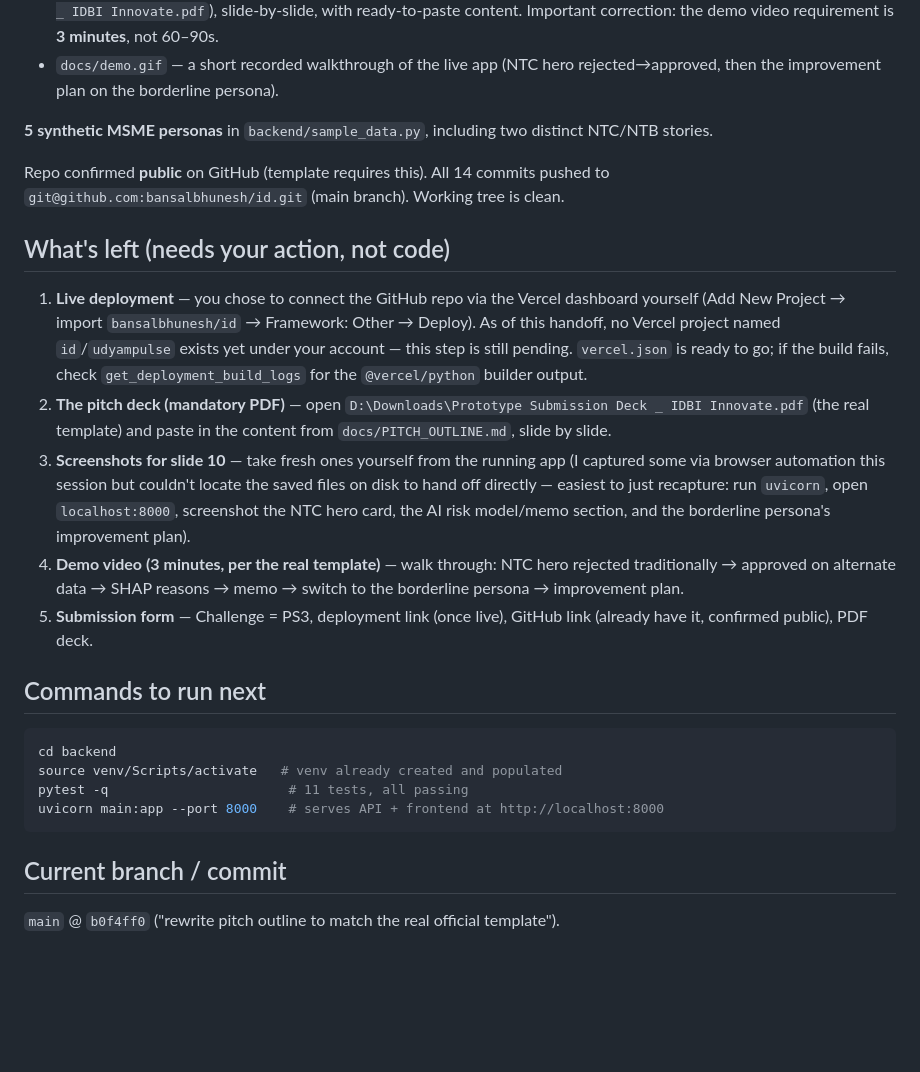
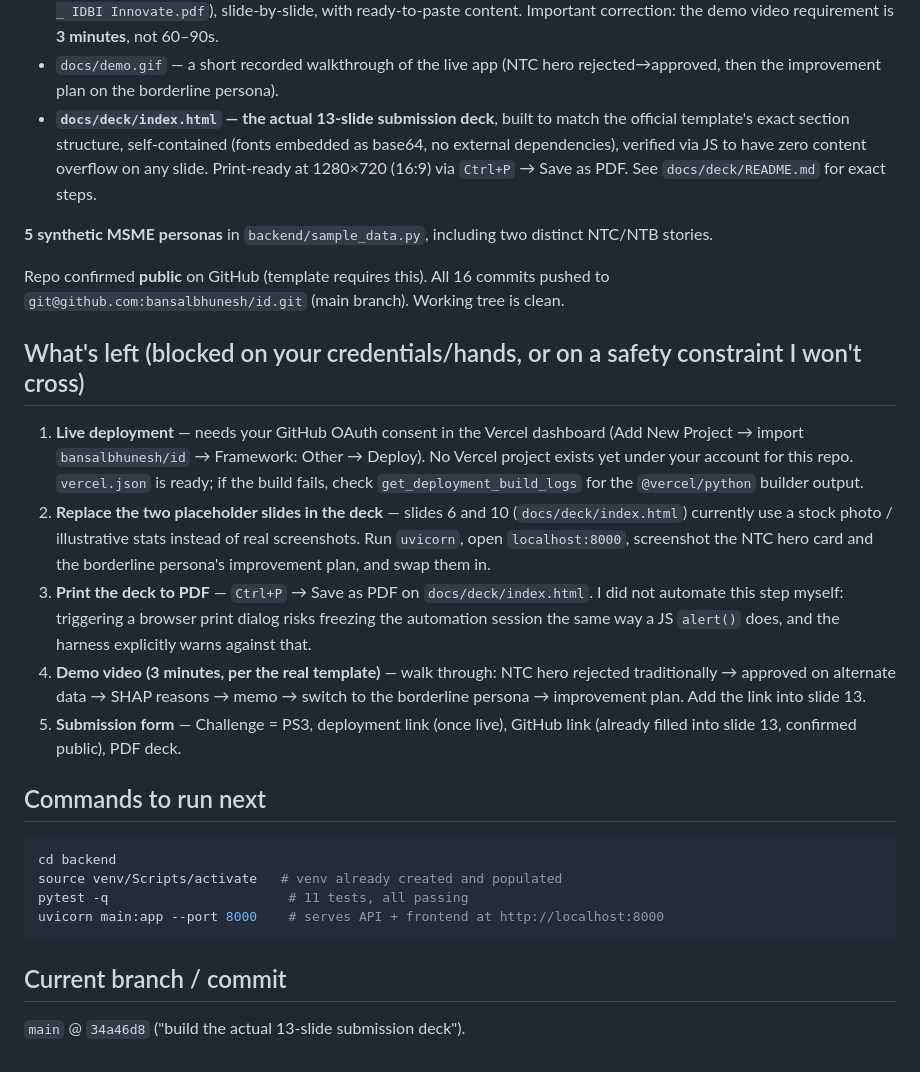
Before and after one commit to bansalbhunesh/id, a Markdown page: NEXT_SESSION_HANDOFF.md, the part around the change. GitHub-like rendering; blank space fills up the shorter version.

Commit message:
update handoff with built deck status

```diff
--- a/NEXT_SESSION_HANDOFF.md
+++ b/NEXT_SESSION_HANDOFF.md
@@ -14,18 +14,19 @@ Full working PoC for **IDBI Innovate 2026, Problem Statement 3 (MSME Financial H
 - CI (`.github/workflows/tests.yml`) running the 11-test pytest suite on every push.
 - `docs/PITCH_OUTLINE.md` — rewritten to match the **actual official template** (`D:\Downloads\Prototype Submission Deck _ IDBI Innovate.pdf`), slide-by-slide, with ready-to-paste content. Important correction: the demo video requirement is **3 minutes**, not 60–90s.
 - `docs/demo.gif` — a short recorded walkthrough of the live app (NTC hero rejected→approved, then the improvement plan on the borderline persona).
+- **`docs/deck/index.html` — the actual 13-slide submission deck**, built to match the official template's exact section structure, self-contained (fonts embedded as base64, no external dependencies), verified via JS to have zero content overflow on any slide. Print-ready at 1280×720 (16:9) via `Ctrl+P` → Save as PDF. See `docs/deck/README.md` for exact steps.
 
 **5 synthetic MSME personas** in `backend/sample_data.py`, including two distinct NTC/NTB stories.
 
-Repo confirmed **public** on GitHub (template requires this). All 14 commits pushed to `git@github.com:bansalbhunesh/id.git` (main branch). Working tree is clean.
+Repo confirmed **public** on GitHub (template requires this). All 16 commits pushed to `git@github.com:bansalbhunesh/id.git` (main branch). Working tree is clean.
 
-## What's left (needs your action, not code)
+## What's left (blocked on your credentials/hands, or on a safety constraint I won't cross)
 
-1. **Live deployment** — you chose to connect the GitHub repo via the Vercel dashboard yourself (Add New Project → import `bansalbhunesh/id` → Framework: Other → Deploy). As of this handoff, no Vercel project named `id`/`udyampulse` exists yet under your account — this step is still pending. `vercel.json` is ready to go; if the build fails, check `get_deployment_build_logs` for the `@vercel/python` builder output.
-2. **The pitch deck (mandatory PDF)** — open `D:\Downloads\Prototype Submission Deck _ IDBI Innovate.pdf` (the real template) and paste in the content from `docs/PITCH_OUTLINE.md`, slide by slide.
-3. **Screenshots for slide 10** — take fresh ones yourself from the running app (I captured some via browser automation this session but couldn't locate the saved files on disk to hand off directly — easiest to just recapture: run `uvicorn`, open `localhost:8000`, screenshot the NTC hero card, the AI risk model/memo section, and the borderline persona's improvement plan).
-4. **Demo video (3 minutes, per the real template)** — walk through: NTC hero rejected traditionally → approved on alternate data → SHAP reasons → memo → switch to the borderline persona → improvement plan.
-5. **Submission form** — Challenge = PS3, deployment link (once live), GitHub link (already have it, confirmed public), PDF deck.
+1. **Live deployment** — needs your GitHub OAuth consent in the Vercel dashboard (Add New Project → import `bansalbhunesh/id` → Framework: Other → Deploy). No Vercel project exists yet under your account for this repo. `vercel.json` is ready; if the build fails, check `get_deployment_build_logs` for the `@vercel/python` builder output.
+2. **Replace the two placeholder slides in the deck** — slides 6 and 10 (`docs/deck/index.html`) currently use a stock photo / illustrative stats instead of real screenshots. Run `uvicorn`, open `localhost:8000`, screenshot the NTC hero card and the borderline persona's improvement plan, and swap them in.
+3. **Print the deck to PDF** — `Ctrl+P` → Save as PDF on `docs/deck/index.html`. I did not automate this step myself: triggering a browser print dialog risks freezing the automation session the same way a JS `alert()` does, and the harness explicitly warns against that.
+4. **Demo video (3 minutes, per the real template)** — walk through: NTC hero rejected traditionally → approved on alternate data → SHAP reasons → memo → switch to the borderline persona → improvement plan. Add the link into slide 13.
+5. **Submission form** — Challenge = PS3, deployment link (once live), GitHub link (already filled into slide 13, confirmed public), PDF deck.
 
 ## Commands to run next
 
@@ -38,4 +39,4 @@ uvicorn main:app --port 8000    # serves API + frontend at http://localhost:8000
 
 ## Current branch / commit
 
-`main` @ `b0f4ff0` ("rewrite pitch outline to match the real official template").
+`main` @ `34a46d8` ("build the actual 13-slide submission deck").
```
